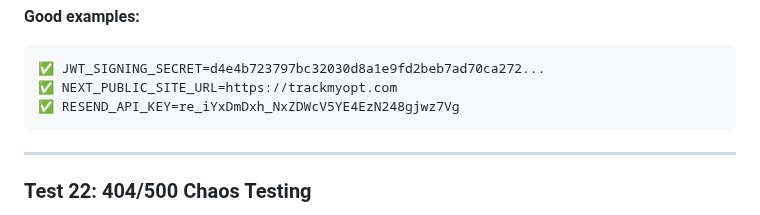
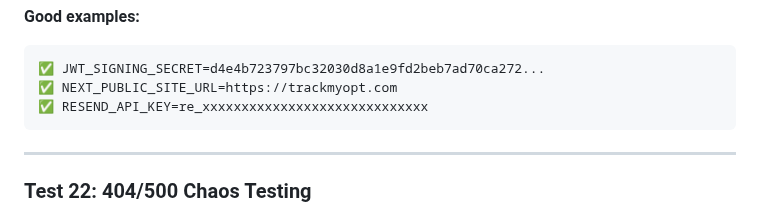
Before and after one commit to dikondaashish/TrackmyOPT, a Markdown page: QA_RELEASE_VALIDATION.md, the part around the change. Drawn GitHub-style.

Commit message:
security: Remove exposed Resend API key from documentation
SECURITY FIX:
- Replace real API key with placeholder in QA_RELEASE_VALIDATION.md
- API key re_iYxDmDxh_NxZDWcV5YE4EzN248gjwz7Vg was exposed
- This key MUST be revoked in Resend dashboard immediately
- Never commit real API keys to git, even in documentation

GitGuardian Alert: Acknowledged and fixed

````diff
--- a/QA_RELEASE_VALIDATION.md
+++ b/QA_RELEASE_VALIDATION.md
@@ -520,7 +520,7 @@ SELECT * FROM opt_status WHERE user_id = 'user-b-id';
 ```
 ✅ JWT_SIGNING_SECRET=d4e4b723797bc32030d8a1e9fd2beb7ad70ca272...
 ✅ NEXT_PUBLIC_SITE_URL=https://trackmyopt.com
-✅ RESEND_API_KEY=re_iYxDmDxh_NxZDWcV5YE4EzN248gjwz7Vg
+✅ RESEND_API_KEY=re_xxxxxxxxxxxxxxxxxxxxxxxxxxxxx
 ```
 
 ---
````
